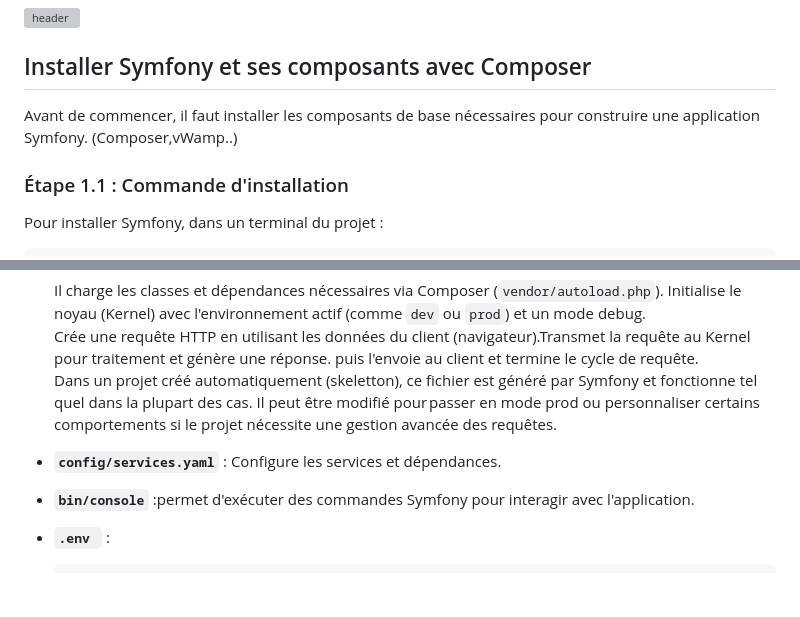
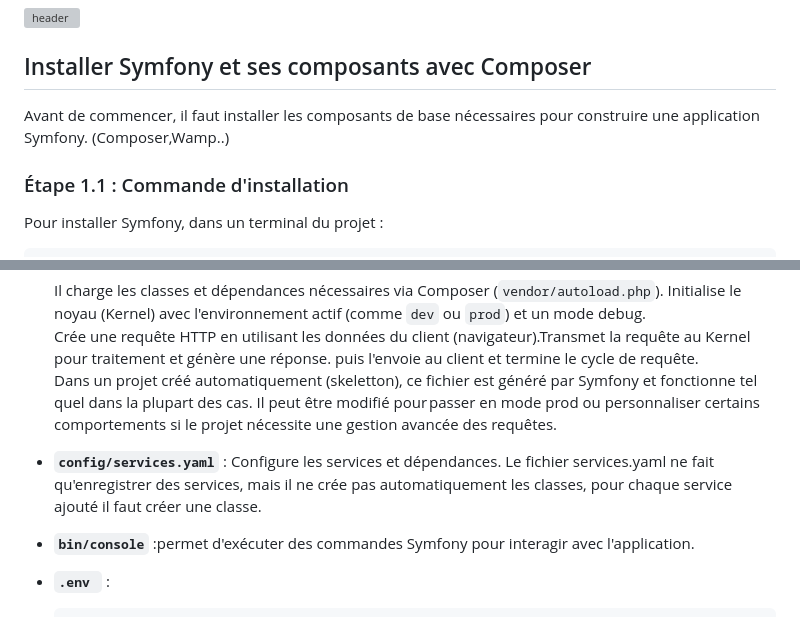
Before and after one commit to maily-vannobel/test-git, a Markdown page: README.md, 2 parts joined by grey strips. Drawn GitHub-style; blank space fills up the shorter version; grey boxes are pictures that could not be loaded.

Commit message:
doc : minor update on branch-a md

```diff
--- a/README.md
+++ b/README.md
@@ -3,7 +3,7 @@
 
 ## Installer Symfony et ses composants avec Composer
 
-Avant de commencer, il  faut installer les composants de base nécessaires pour construire une application Symfony. (Composer,vWamp..)
+Avant de commencer, il faut installer les composants de base nécessaires pour construire une application Symfony. (Composer,Wamp..)
 
 ### Étape 1.1 : Commande d'installation
 Pour installer Symfony, dans un terminal du projet :
@@ -89,7 +89,7 @@ charge les variables d'environnement de `.env`.
           Crée une requête HTTP en utilisant les données du client (navigateur).Transmet la requête au Kernel pour traitement et génère une réponse. puis l'envoie au client             et termine le cycle de requête. <br>
          Dans un projet créé automatiquement (skeletton), ce fichier est généré par Symfony et fonctionne tel quel dans la plupart des cas. Il peut être modifié pour passer             en mode prod ou personnaliser certains comportements si le projet nécessite une gestion avancée des requêtes. </p>
 
-- **`config/services.yaml`** : Configure les services et dépendances.
+- **`config/services.yaml`** : Configure les services et dépendances. Le fichier services.yaml ne fait qu'enregistrer des services, mais il ne crée pas automatiquement les classes, pour chaque service ajouté il faut créer une classe.
 
 - **`bin/console`** :permet d'exécuter des commandes Symfony pour interagir avec l'application.
 
```
